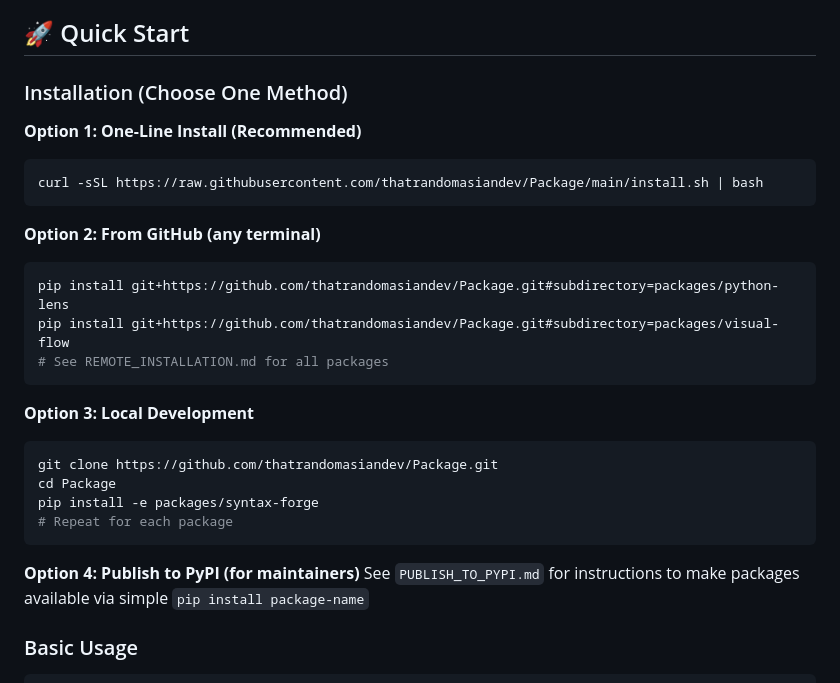
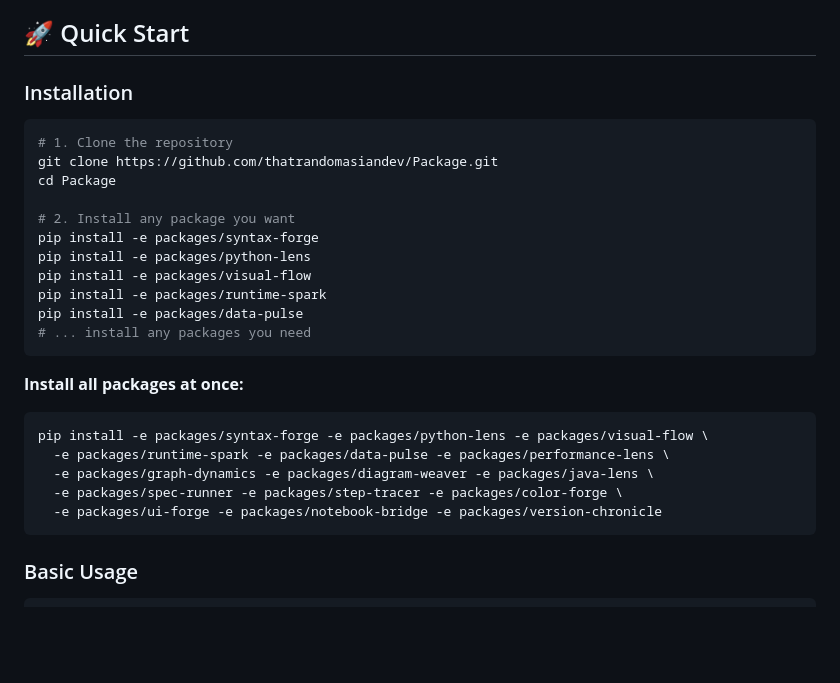
Before and after one commit to thatrandomasiandev/Package, a Markdown page: README.md, the part around the change. Drawn GitHub-style; blank space fills up the shorter version.

````diff
--- a/README.md
+++ b/README.md
@@ -21,30 +21,30 @@ Code Lab is a comprehensive suite of tools for code analysis, execution, visuali
 
 ## 🚀 Quick Start
 
-### Installation (Choose One Method)
+### Installation
 
-**Option 1: One-Line Install (Recommended)**
 ```bash
-curl -sSL https://raw.githubusercontent.com/thatrandomasiandev/Package/main/install.sh | bash
+# 1. Clone the repository
+git clone https://github.com/thatrandomasiandev/Package.git
+cd Package
+
+# 2. Install any package you want
+pip install -e packages/syntax-forge
+pip install -e packages/python-lens
+pip install -e packages/visual-flow
+pip install -e packages/runtime-spark
+pip install -e packages/data-pulse
+# ... install any packages you need
 ```
 
-**Option 2: From GitHub (any terminal)**
+**Install all packages at once:**
 ```bash
-pip install git+https://github.com/thatrandomasiandev/Package.git#subdirectory=packages/python-lens
-pip install git+https://github.com/thatrandomasiandev/Package.git#subdirectory=packages/visual-flow
-# See REMOTE_INSTALLATION.md for all packages
+pip install -e packages/syntax-forge -e packages/python-lens -e packages/visual-flow \
+  -e packages/runtime-spark -e packages/data-pulse -e packages/performance-lens \
+  -e packages/graph-dynamics -e packages/diagram-weaver -e packages/java-lens \
+  -e packages/spec-runner -e packages/step-tracer -e packages/color-forge \
+  -e packages/ui-forge -e packages/notebook-bridge -e packages/version-chronicle
 ```
-
-**Option 3: Local Development**
-```bash
-git clone https://github.com/thatrandomasiandev/Package.git
-cd Package
-pip install -e packages/syntax-forge
-# Repeat for each package
-```
-
-**Option 4: Publish to PyPI (for maintainers)**
-See `PUBLISH_TO_PYPI.md` for instructions to make packages available via simple `pip install package-name`
 
 ### Basic Usage
 
````
Also changed, not shown: INSTALL.md (added, +123 -0 lines).
